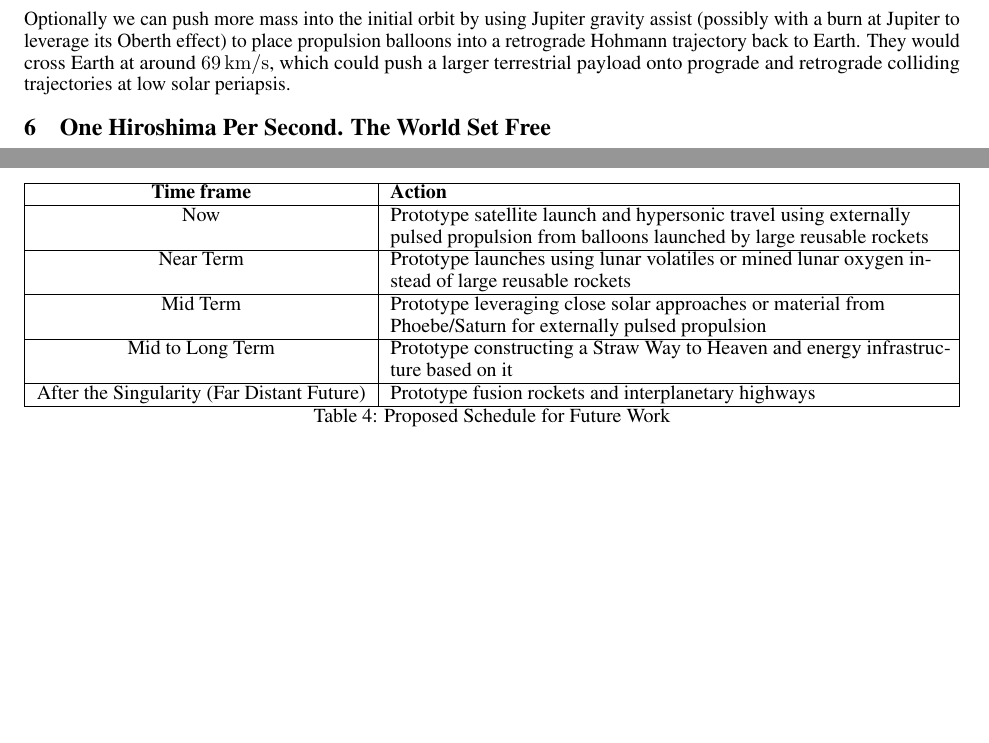
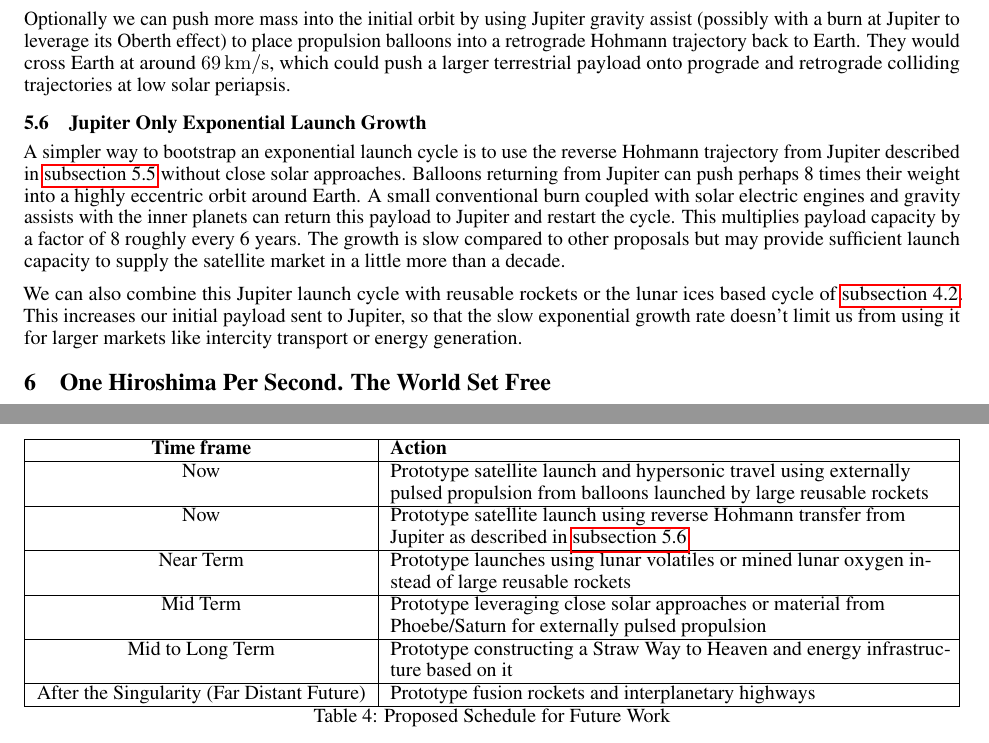
Before and after one commit to katzseth22202/Balloon-Pulse-Propulsion, a LaTeX paper (templateArxiv.tex): two parts of pages 12 and 17 of 22, joined at a grey line, cut so that both start at the same text, the shorter picture padded with empty space. Compiled offline with pdfLaTeX.

Commit message:
Updates from Overleaf

```diff
--- a/templateArxiv.tex
+++ b/templateArxiv.tex
@@ -314,6 +314,11 @@ A final issue is placing the initial payload in a retrograde low periapsis solar
 
 Optionally we can push more mass into the initial orbit by using Jupiter gravity assist (possibly with a burn at Jupiter to leverage its Oberth effect) to place propulsion balloons into a retrograde Hohmann trajectory back to Earth.   They would cross Earth at around \SI{69}{\kilo\meter\per\second}, which could push a larger terrestrial payload onto  prograde and retrograde colliding trajectories at low solar periapsis.
 
+\subsection{Jupiter Only Exponential Launch Growth}\label{sec:jupiter_only_growth}
+A simpler way to bootstrap an exponential launch cycle is to use the reverse Hohmann trajectory from Jupiter described in \autoref{sec:jupiter_gravity_initial} without close solar approaches.   Balloons returning from Jupiter can push perhaps 8 times their weight into a highly eccentric orbit around Earth.   A small conventional burn coupled with solar electric engines and gravity assists with the inner planets can return this payload to Jupiter and restart the cycle.   This multiplies payload capacity by a factor of 8 roughly every 6 years.   The growth is slow compared to other proposals but may provide sufficient launch capacity to supply the satellite market in a little more than a decade.
+
+We can also combine this Jupiter launch cycle with reusable rockets or the lunar ices based cycle of \autoref{sec:lunar_rockets_no_fuel}.  This increases our initial payload sent to Jupiter, so that the slow exponential growth rate doesn't limit us from using it for larger markets like intercity transport or energy generation.
+
 \section{One Hiroshima Per Second. The World Set Free}\label{sec:world_set_free}
 In \autoref{sec:no_isru_rocket}, we propelled balloons to \SI{150}{\kilo\meter\per\second} at \SI{1}{\astronomicalunit} using solar gravity and externally pulsed propulsion. A \SI{60}{\tera\watt} pulsed heat source, which is equivalent to one Hiroshima bomb per second \cite{hiroshima}, requires harnessing the kinetic energy of just \SI{5.3}{\tonne\per\second} of propulsion mass at these speeds. For context, humanity's total power consumption is approximately \SI{20}{\tera\watt} \cite{owid-energy-production-consumption}. Given that typical power plants are roughly one-third efficient, a single one of these pulsed heat sources could meet the energy needs of all human civilization.  Remarkably, this concept evokes H.G. Wells's prophetic vision in his 1913 novel, \textit{The World Set Free}, where he imagined atomic bombs as a "blazing continual explosion" \cite{wells1914world}.
 
@@ -446,6 +451,7 @@ If the basic physics of externally pulsed propulsion work, we'd likely proceed w
     \begin{tabularx}{\textwidth}{|c|L|}\hline
         \textbf{Time frame} & \textbf{Action} \\\hline
         Now & Prototype satellite launch and hypersonic travel using externally pulsed propulsion from balloons launched by large reusable rockets\\\hline
+        Now & Prototype satellite launch using reverse Hohmann transfer from Jupiter as described in \autoref{sec:jupiter_only_growth} \\\hline
         Near Term & Prototype launches using lunar volatiles or mined lunar oxygen instead of large reusable rockets \\\hline
         Mid Term & Prototype leveraging close solar approaches or material from Phoebe/Saturn for externally  pulsed propulsion \\\hline
         Mid to Long Term & Prototype constructing a Straw Way to Heaven and energy infrastructure based on it \\\hline
```
